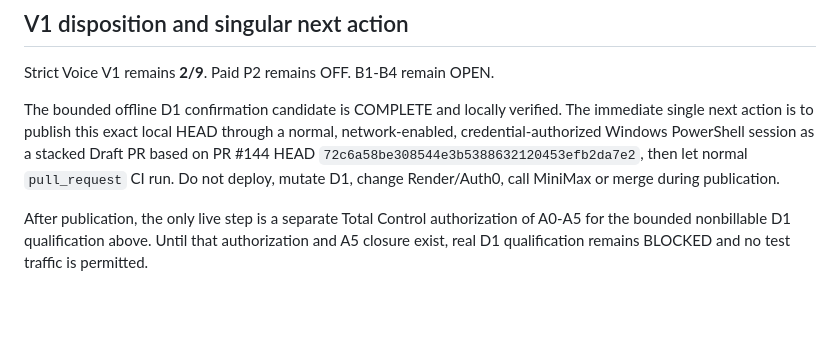
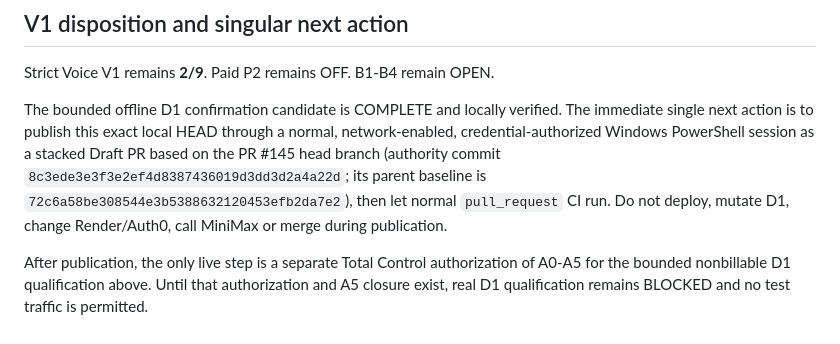
Before and after one commit to nuonuo310/ShenShu-Voice-MCP, a Markdown page: docs/v1-closure/V1-P2-D1-CONFIRM-QUALIFICATION-20261027.md, the part around the change. Rendered like a GitHub page; blank space fills up the shorter version.

Commit message:
docs(voice): clarify D1 delivery base branch
The stacked Draft PR targets the PR #145 head branch (authority commit 8c3ede3); its parent baseline is 72c6a58. This keeps the implementation diff separate from the authority envelope.

```diff
--- a/docs/v1-closure/V1-P2-D1-CONFIRM-QUALIFICATION-20261027.md
+++ b/docs/v1-closure/V1-P2-D1-CONFIRM-QUALIFICATION-20261027.md
@@ -317,8 +317,9 @@ Strict Voice V1 remains **2/9**. Paid P2 remains OFF. B1-B4 remain OPEN.
 The bounded offline D1 confirmation candidate is COMPLETE and locally verified.
 The immediate single next action is to publish this exact local HEAD through a
 normal, network-enabled, credential-authorized Windows PowerShell session as a
-stacked Draft PR based on PR #144 HEAD
-`72c6a58be308544e3b5388632120453efb2da7e2`, then let normal `pull_request` CI
+stacked Draft PR based on the PR #145 head branch (authority commit
+`8c3ede3e3f3e2ef4d8387436019d3dd3d2a4a22d`; its parent baseline is
+`72c6a58be308544e3b5388632120453efb2da7e2`), then let normal `pull_request` CI
 run. Do not deploy, mutate D1, change Render/Auth0, call MiniMax or merge during
 publication.
 
```
